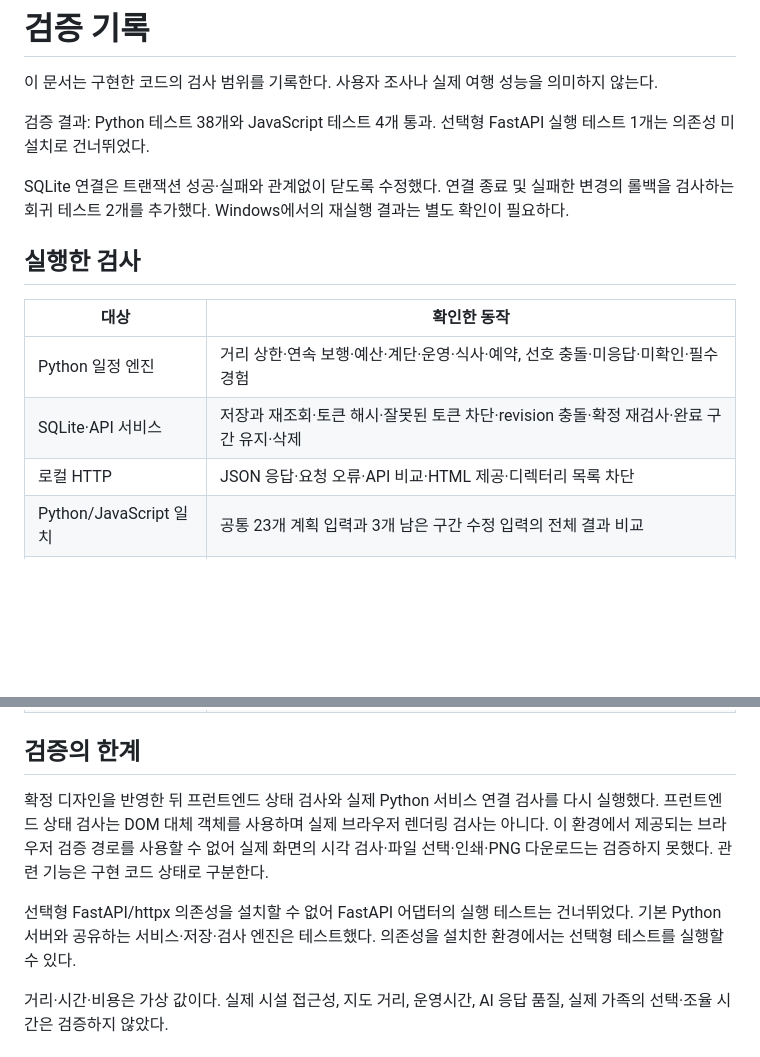
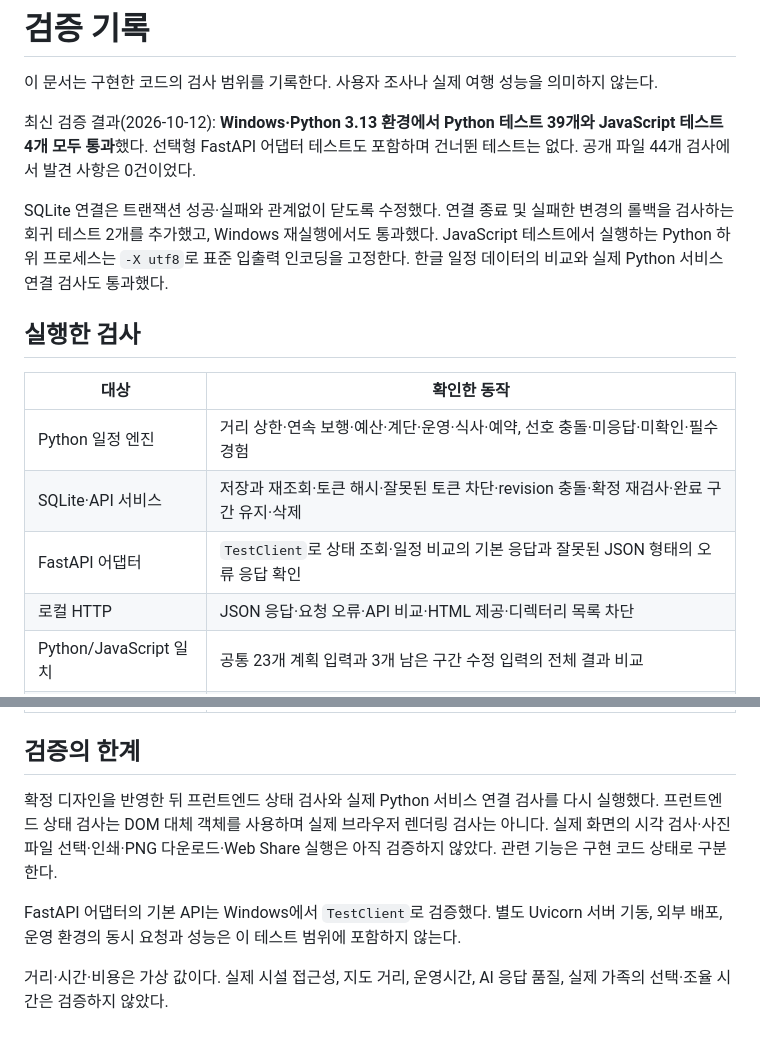
Before and after one commit to yurimakes/family-trip-planner, a Markdown page: docs/VALIDATION.md, 2 parts joined by grey strips. Drawn GitHub-style; blank space fills up the shorter version.

```diff
--- a/docs/VALIDATION.md
+++ b/docs/VALIDATION.md
@@ -2,9 +2,9 @@
 
 이 문서는 구현한 코드의 검사 범위를 기록한다. 사용자 조사나 실제 여행 성능을 의미하지 않는다.
 
-검증 결과: Python 테스트 38개와 JavaScript 테스트 4개 통과. 선택형 FastAPI 실행 테스트 1개는 의존성 미설치로 건너뛰었다.
+최신 검증 결과(2026-10-12): **Windows·Python 3.13 환경에서 Python 테스트 39개와 JavaScript 테스트 4개 모두 통과**했다. 선택형 FastAPI 어댑터 테스트도 포함하며 건너뛴 테스트는 없다. 공개 파일 44개 검사에서 발견 사항은 0건이었다.
 
-SQLite 연결은 트랜잭션 성공·실패와 관계없이 닫도록 수정했다. 연결 종료 및 실패한 변경의 롤백을 검사하는 회귀 테스트 2개를 추가했다. Windows에서의 재실행 결과는 별도 확인이 필요하다.
+SQLite 연결은 트랜잭션 성공·실패와 관계없이 닫도록 수정했다. 연결 종료 및 실패한 변경의 롤백을 검사하는 회귀 테스트 2개를 추가했고, Windows 재실행에서도 통과했다. JavaScript 테스트에서 실행하는 Python 하위 프로세스는 `-X utf8`로 표준 입출력 인코딩을 고정한다. 한글 일정 데이터의 비교와 실제 Python 서비스 연결 검사도 통과했다.
 
 ## 실행한 검사
 
@@ -12,6 +12,7 @@ SQLite 연결은 트랜잭션 성공·실패와 관계없이 닫도록 수정했
 | --- | --- |
 | Python 일정 엔진 | 거리 상한·연속 보행·예산·계단·운영·식사·예약, 선호 충돌·미응답·미확인·필수 경험 |
 | SQLite·API 서비스 | 저장과 재조회·토큰 해시·잘못된 토큰 차단·revision 충돌·확정 재검사·완료 구간 유지·삭제 |
+| FastAPI 어댑터 | `TestClient`로 상태 조회·일정 비교의 기본 응답과 잘못된 JSON 형태의 오류 응답 확인 |
 | 로컬 HTTP | JSON 응답·요청 오류·API 비교·HTML 제공·디렉터리 목록 차단 |
 | Python/JavaScript 일치 | 공통 23개 계획 입력과 3개 남은 구간 수정 입력의 전체 결과 비교 |
 | 프런트엔드 상태 | 6단계 렌더링, 두 분 확인 전 확정 차단, 수정 버전 공유, 선택 변경 시 확정 초기화, 출력 문자열 이스케이프 |
@@ -21,9 +22,9 @@ SQLite 연결은 트랜잭션 성공·실패와 관계없이 닫도록 수정했
 
 ## 검증의 한계
 
-확정 디자인을 반영한 뒤 프런트엔드 상태 검사와 실제 Python 서비스 연결 검사를 다시 실행했다. 프런트엔드 상태 검사는 DOM 대체 객체를 사용하며 실제 브라우저 렌더링 검사는 아니다. 이 환경에서 제공되는 브라우저 검증 경로를 사용할 수 없어 실제 화면의 시각 검사·파일 선택·인쇄·PNG 다운로드는 검증하지 못했다. 관련 기능은 구현 코드 상태로 구분한다.
+확정 디자인을 반영한 뒤 프런트엔드 상태 검사와 실제 Python 서비스 연결 검사를 다시 실행했다. 프런트엔드 상태 검사는 DOM 대체 객체를 사용하며 실제 브라우저 렌더링 검사는 아니다. 실제 화면의 시각 검사·사진 파일 선택·인쇄·PNG 다운로드·Web Share 실행은 아직 검증하지 않았다. 관련 기능은 구현 코드 상태로 구분한다.
 
-선택형 FastAPI/httpx 의존성을 설치할 수 없어 FastAPI 어댑터의 실행 테스트는 건너뛰었다. 기본 Python 서버와 공유하는 서비스·저장·검사 엔진은 테스트했다. 의존성을 설치한 환경에서는 선택형 테스트를 실행할 수 있다.
+FastAPI 어댑터의 기본 API는 Windows에서 `TestClient`로 검증했다. 별도 Uvicorn 서버 기동, 외부 배포, 운영 환경의 동시 요청과 성능은 이 테스트 범위에 포함하지 않는다.
 
 거리·시간·비용은 가상 값이다. 실제 시설 접근성, 지도 거리, 운영시간, AI 응답 품질, 실제 가족의 선택·조율 시간은 검증하지 않았다.
 
```
Also changed, not shown: README.md (+19 -5 lines).
